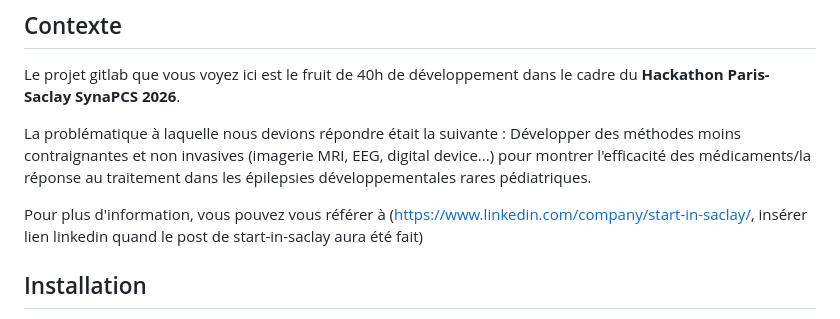
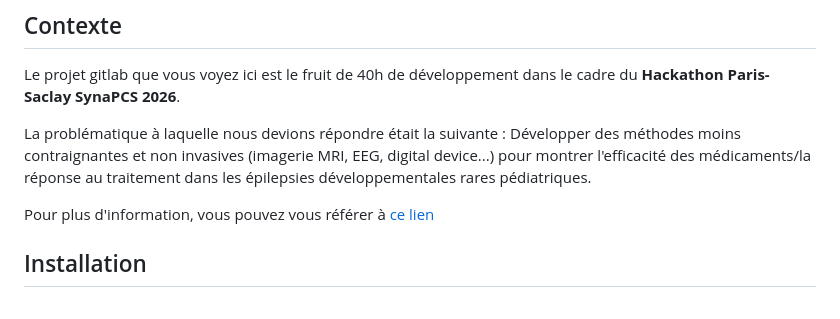
Before and after one commit to TOUJAN-Oceam/Hackathon_paris_saclay_2026, a Markdown page: README.md, the part around the change. Rendered like a GitHub page.

```diff
--- a/README.md
+++ b/README.md
@@ -11,8 +11,7 @@ Le projet gitlab que vous voyez ici est le fruit de 40h de développement dans l
 
 La problématique à laquelle nous devions répondre était la suivante : Développer des méthodes moins contraignantes et non invasives (imagerie MRI, EEG, digital device...) pour montrer l'efficacité des médicaments/la réponse au traitement dans les épilepsies développementales rares pédiatriques.
 
-Pour plus d'information, vous pouvez vous référer à (https://www.linkedin.com/company/start-in-saclay/, insérer lien linkedin quand le post de start-in-saclay aura été fait)
-
+Pour plus d'information, vous pouvez vous référer à [ce lien](https://www.linkedin.com/feed/update/urn:li:ugcPost:7425238456177504257/?originTrackingId=kUE120PJcLosmcENTRtpwA%3D%3D)
 
 
 
```
